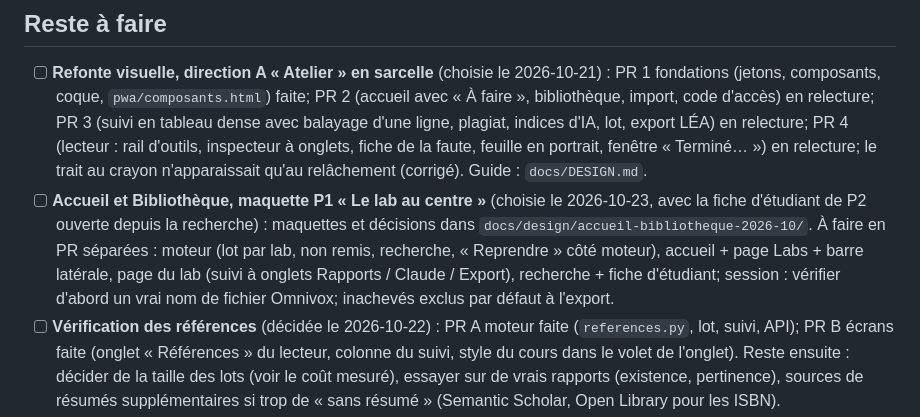
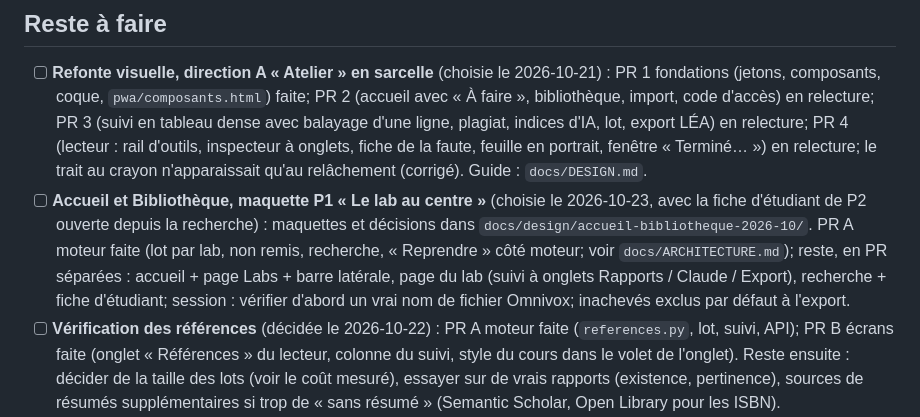
Before and after one commit to KingMoule/app_correction_gg, a Markdown page: docs/PLAN.md, the part around the change. Drawn GitHub-style.

Commit message:
PLAN : PR A moteur de P1 faite

```diff
--- a/docs/PLAN.md
+++ b/docs/PLAN.md
@@ -10,7 +10,7 @@ Tout est fusionné dans `main` jusqu'à la PR #56. Les 4 étapes sont faites cô
 ## Reste à faire
 
 - [ ] **Refonte visuelle, direction A « Atelier » en sarcelle** (choisie le 2026-10-21) : PR 1 fondations (jetons, composants, coque, `pwa/composants.html`) faite; PR 2 (accueil avec « À faire », bibliothèque, import, code d'accès) en relecture; PR 3 (suivi en tableau dense avec balayage d'une ligne, plagiat, indices d'IA, lot, export LÉA) en relecture; PR 4 (lecteur : rail d'outils, inspecteur à onglets, fiche de la faute, feuille en portrait, fenêtre « Terminé… ») en relecture; le trait au crayon n'apparaissait qu'au relâchement (corrigé). Guide : `docs/DESIGN.md`.
-- [ ] **Accueil et Bibliothèque, maquette P1 « Le lab au centre »** (choisie le 2026-10-23, avec la fiche d'étudiant de P2 ouverte depuis la recherche) : maquettes et décisions dans `docs/design/accueil-bibliotheque-2026-10/`. À faire en PR séparées : moteur (lot par lab, non remis, recherche, « Reprendre » côté moteur), accueil + page Labs + barre latérale, page du lab (suivi à onglets Rapports / Claude / Export), recherche + fiche d'étudiant; session : vérifier d'abord un vrai nom de fichier Omnivox; inachevés exclus par défaut à l'export.
+- [ ] **Accueil et Bibliothèque, maquette P1 « Le lab au centre »** (choisie le 2026-10-23, avec la fiche d'étudiant de P2 ouverte depuis la recherche) : maquettes et décisions dans `docs/design/accueil-bibliotheque-2026-10/`. PR A moteur faite (lot par lab, non remis, recherche, « Reprendre » côté moteur; voir `docs/ARCHITECTURE.md`); reste, en PR séparées : accueil + page Labs + barre latérale, page du lab (suivi à onglets Rapports / Claude / Export), recherche + fiche d'étudiant; session : vérifier d'abord un vrai nom de fichier Omnivox; inachevés exclus par défaut à l'export.
 - [ ] **Vérification des références** (décidée le 2026-10-22) : PR A moteur faite (`references.py`, lot, suivi, API); PR B écrans faite (onglet « Références » du lecteur, colonne du suivi, style du cours dans le volet de l'onglet). Reste ensuite : décider de la taille des lots (voir le coût mesuré), essayer sur de vrais rapports (existence, pertinence), sources de résumés supplémentaires si trop de « sans résumé » (Semantic Scholar, Open Library pour les ISBN).
 - [ ] **Suivi de la consommation de Claude** (décidé le 2026-10-22; PR en relecture) : journal des appels, jauge discrète dans la barre latérale, page « Consommation », estimation dans l'écran du lot (voir `docs/ARCHITECTURE.md`). **À faire par Guillaume** : calibrer une première fois (`/usage`, puis la page « Consommation »), regarder si l'estimation colle après un vrai lot, ajuster la marge (20 % par défaut) et décider de la taille des lots à partir de la taille conseillée (le défaut reste à 10). Maquette : `docs/design/consommation-2026-10/`.
 - [ ] **Essais de Guillaume sur l'iPad** : crayon dans l'app, tap sur une faute, export du PDF depuis l'app installée, design, tableau de suivi (portrait compris), code d'accès (saisie dans l'app installée, coupure du Wi-Fi puis reconnexion), annotations iPad + PC sur le même rapport, décision de français après coupure du Wi-Fi.
```
